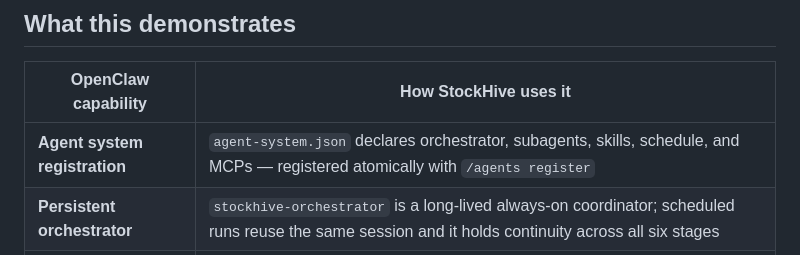
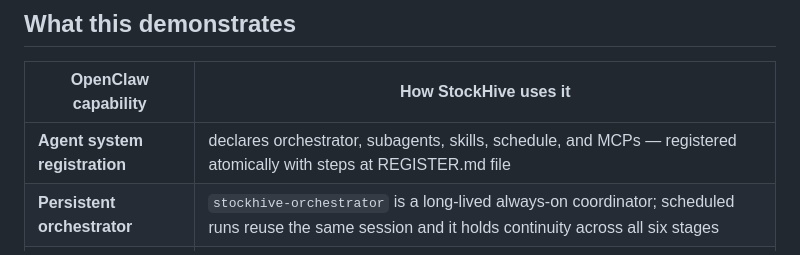
Before and after one commit to girisheduru/stockHive, a Markdown page: README.md, the part around the change. Rendered like a GitHub page.

Commit message:
Clarify agent system registration process in README
Updated description of agent system registration to reference steps in REGISTER.md instead of agent-system.json.

```diff
--- a/README.md
+++ b/README.md
@@ -29,7 +29,7 @@ Everything is wired through a single composition manifest ([`agent-system.json`]
 
 | OpenClaw capability | How StockHive uses it |
 |---|---|
-| **Agent system registration** | `agent-system.json` declares orchestrator, subagents, skills, schedule, and MCPs — registered atomically with `/agents register` |
+| **Agent system registration** |  declares orchestrator, subagents, skills, schedule, and MCPs — registered atomically with steps at REGISTER.md file|
 | **Persistent orchestrator** | `stockhive-orchestrator` is a long-lived always-on coordinator; scheduled runs reuse the same session and it holds continuity across all six stages |
 | **Ephemeral subagents** | 5 subagents spawn on demand, run isolated, tear down on reply — zero state bleed |
 | **Parallel fan-out** | Technical, fundamental, and sentiment analysts dispatched in a single orchestrator turn |
```
